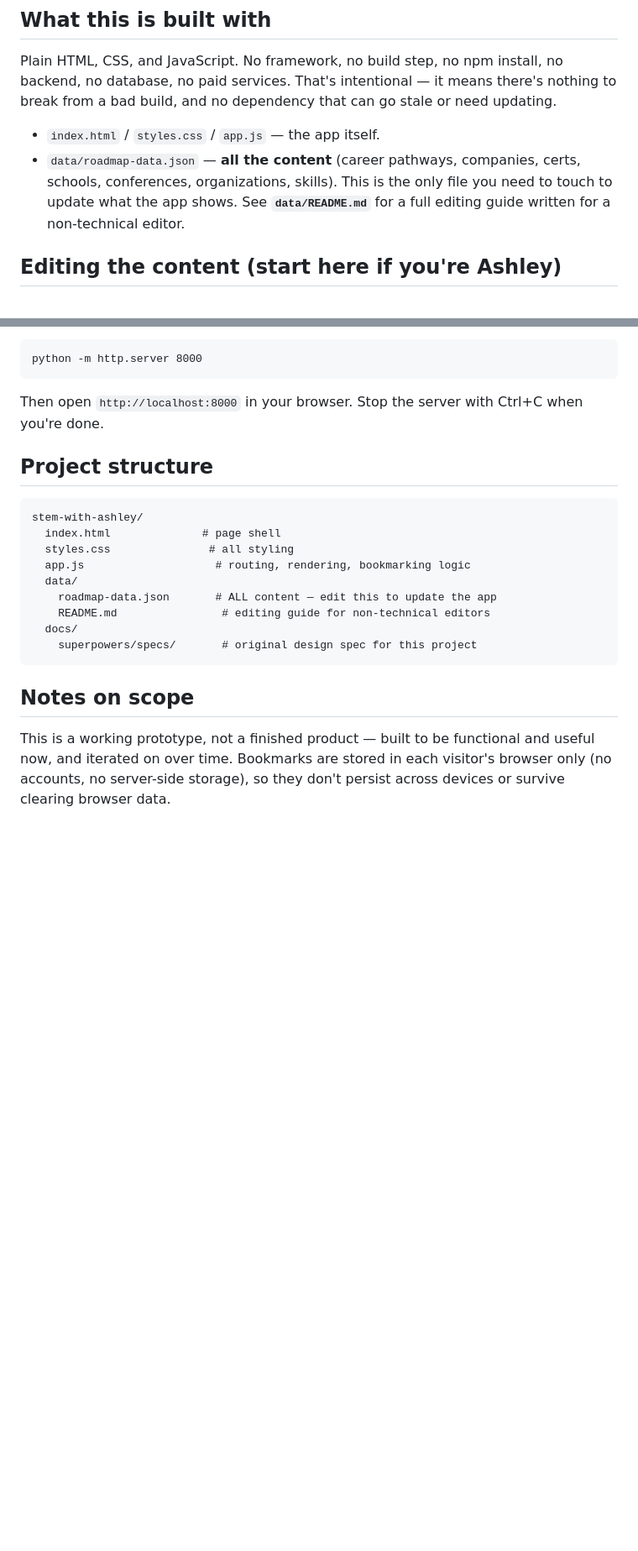
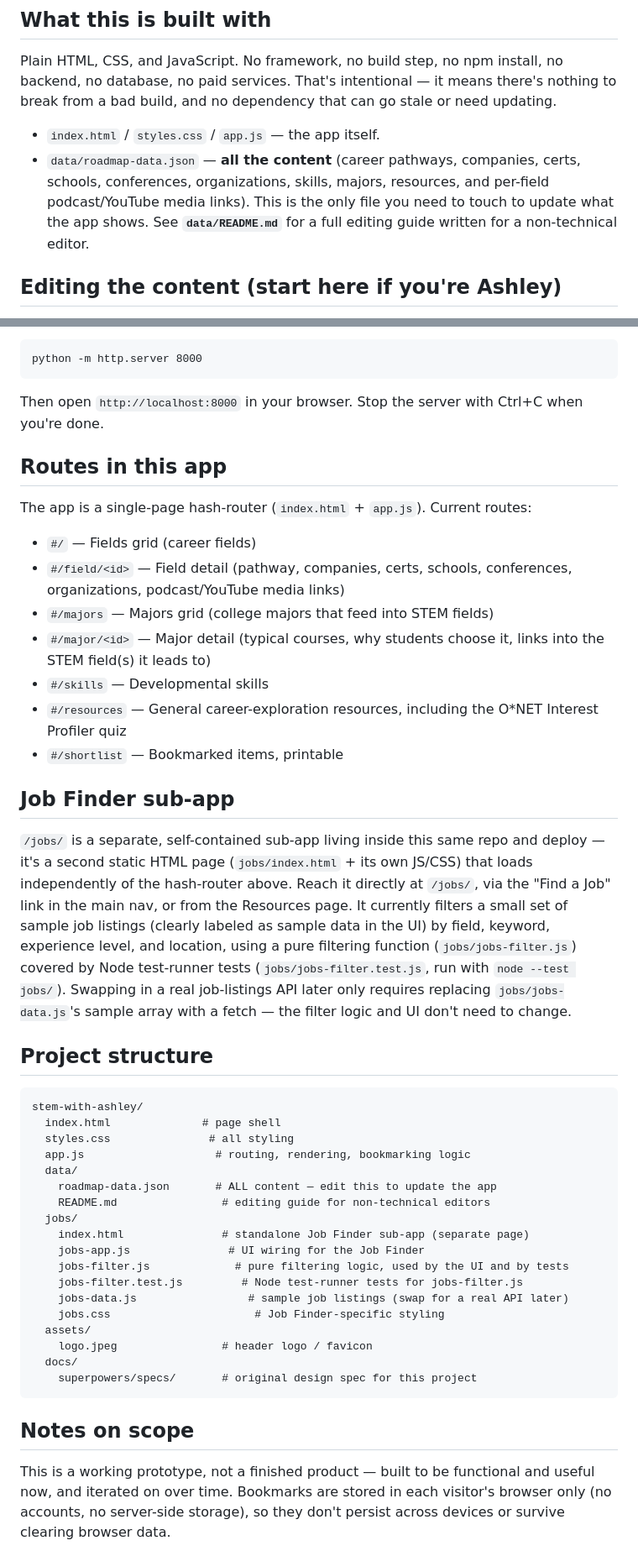
Before and after one commit to shikharsisodia7/stem-with-ashley, a Markdown page: README.md, 2 parts joined by grey strips. Shown at 84% size. Rendered like a GitHub page; blank space fills up the shorter version.

Commit message:
Update README for round-2 routes and Job Finder sub-app

````diff
--- a/README.md
+++ b/README.md
@@ -16,9 +16,10 @@ to break from a bad build, and no dependency that can go stale or need updating.
 
 - `index.html` / `styles.css` / `app.js` — the app itself.
 - `data/roadmap-data.json` — **all the content** (career pathways, companies, certs,
-  schools, conferences, organizations, skills). This is the only file you need to
-  touch to update what the app shows. See **`data/README.md`** for a full editing
-  guide written for a non-technical editor.
+  schools, conferences, organizations, skills, majors, resources, and per-field
+  podcast/YouTube media links). This is the only file you need to touch to update
+  what the app shows. See **`data/README.md`** for a full editing guide written for a
+  non-technical editor.
 
 ## Editing the content (start here if you're Ashley)
 
@@ -57,6 +58,34 @@ python -m http.server 8000
 Then open `http://localhost:8000` in your browser. Stop the server with Ctrl+C when
 you're done.
 
+## Routes in this app
+
+The app is a single-page hash-router (`index.html` + `app.js`). Current routes:
+
+- `#/` — Fields grid (career fields)
+- `#/field/<id>` — Field detail (pathway, companies, certs, schools, conferences,
+  organizations, podcast/YouTube media links)
+- `#/majors` — Majors grid (college majors that feed into STEM fields)
+- `#/major/<id>` — Major detail (typical courses, why students choose it, links into
+  the STEM field(s) it leads to)
+- `#/skills` — Developmental skills
+- `#/resources` — General career-exploration resources, including the O*NET Interest
+  Profiler quiz
+- `#/shortlist` — Bookmarked items, printable
+
+## Job Finder sub-app
+
+`/jobs/` is a separate, self-contained sub-app living inside this same repo and
+deploy — it's a second static HTML page (`jobs/index.html` + its own JS/CSS) that
+loads independently of the hash-router above. Reach it directly at `/jobs/`, via the
+"Find a Job" link in the main nav, or from the Resources page. It currently filters a
+small set of sample job listings (clearly labeled as sample data in the UI) by field,
+keyword, experience level, and location, using a pure filtering function
+(`jobs/jobs-filter.js`) covered by Node test-runner tests (`jobs/jobs-filter.test.js`,
+run with `node --test jobs/`). Swapping in a real job-listings API later only requires
+replacing `jobs/jobs-data.js`'s sample array with a fetch — the filter logic and UI
+don't need to change.
+
 ## Project structure
 
 ```
@@ -67,6 +96,15 @@ stem-with-ashley/
   data/
     roadmap-data.json       # ALL content — edit this to update the app
     README.md                # editing guide for non-technical editors
+  jobs/
+    index.html               # standalone Job Finder sub-app (separate page)
+    jobs-app.js               # UI wiring for the Job Finder
+    jobs-filter.js             # pure filtering logic, used by the UI and by tests
+    jobs-filter.test.js         # Node test-runner tests for jobs-filter.js
+    jobs-data.js                 # sample job listings (swap for a real API later)
+    jobs.css                      # Job Finder-specific styling
+  assets/
+    logo.jpeg                # header logo / favicon
   docs/
     superpowers/specs/       # original design spec for this project
 ```
````
